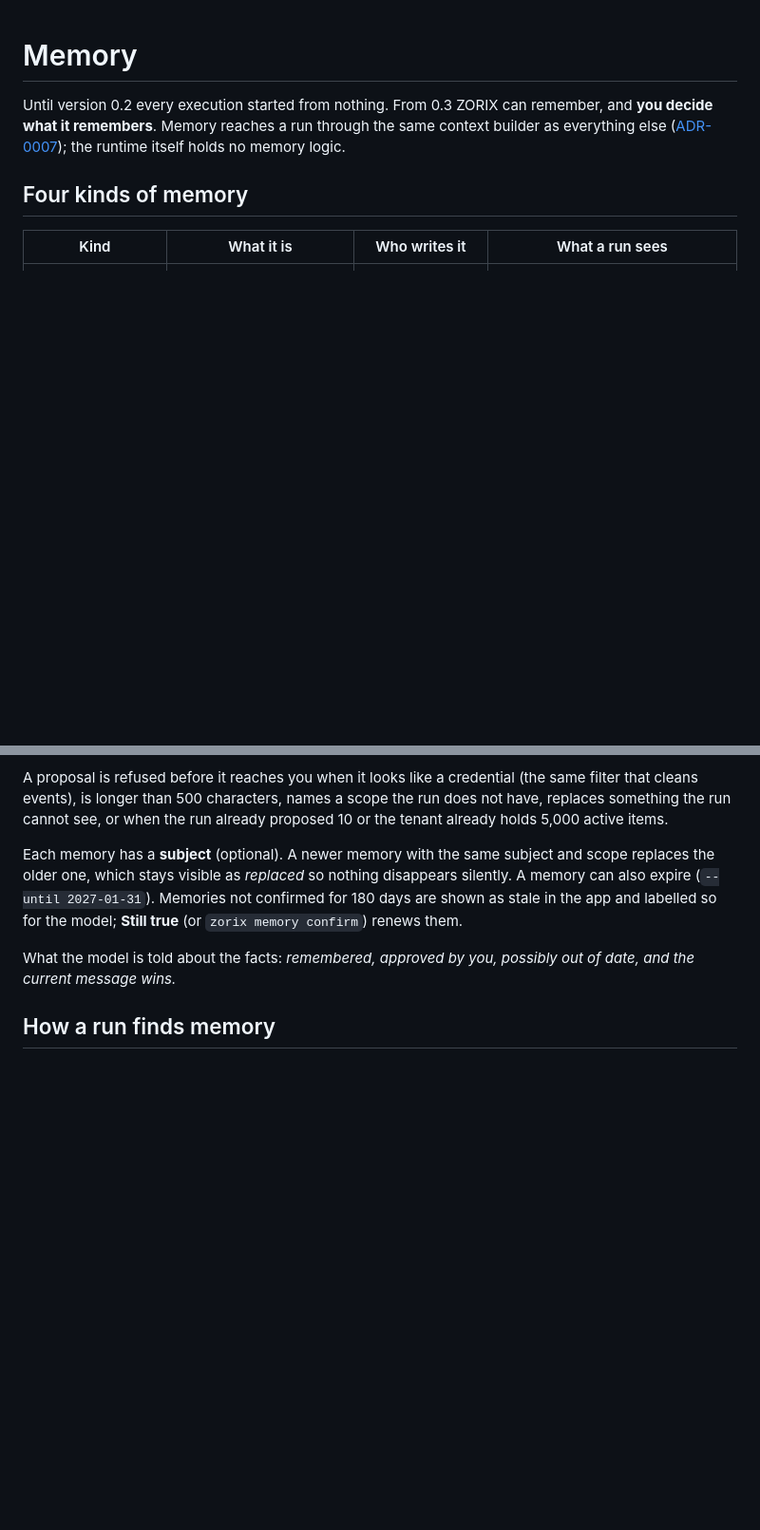
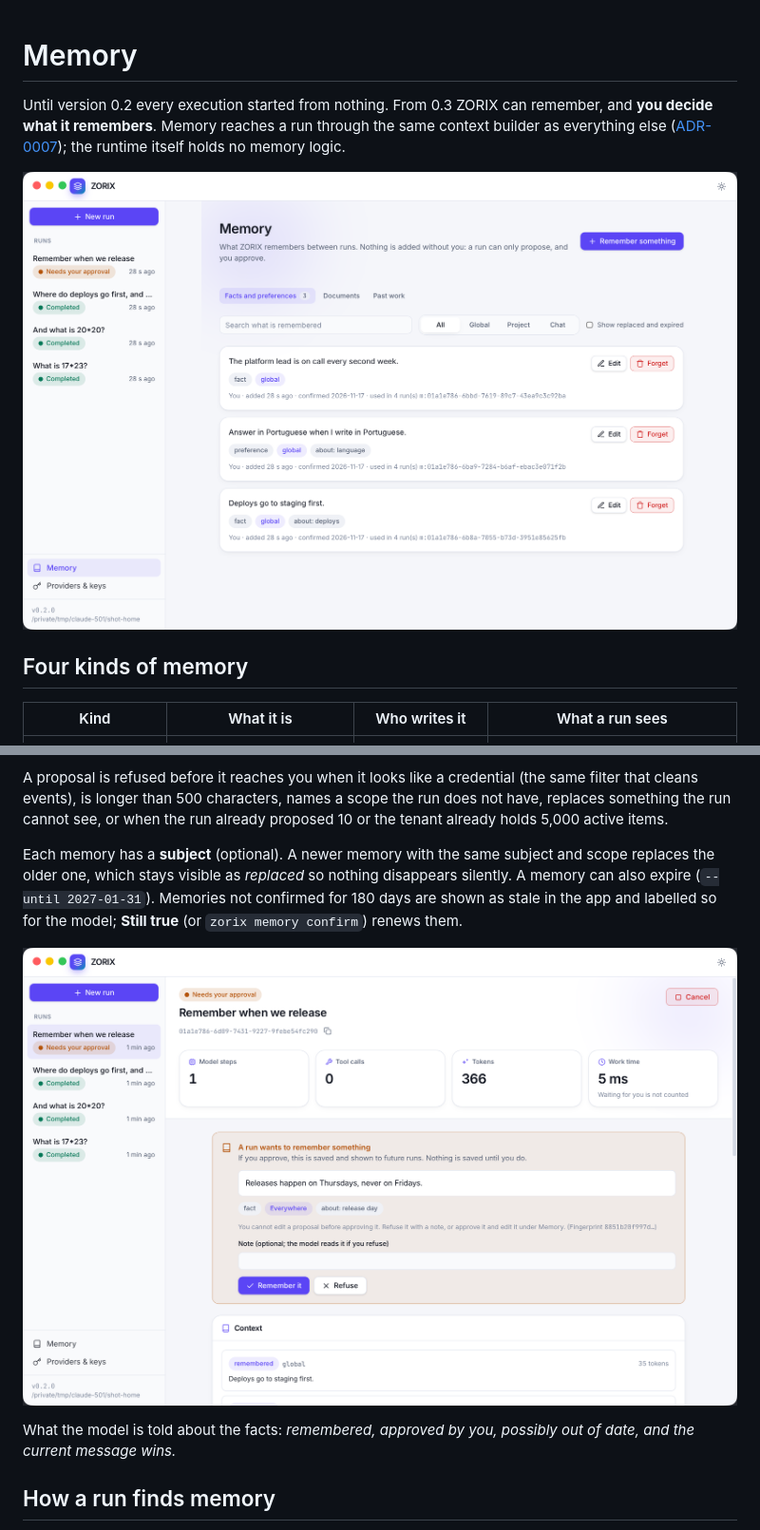
Before and after one commit to LuisPeixoto/zorix, a Markdown page: docs/memory.md, 2 parts joined by grey strips. Shown at 95% size. Rendered like a GitHub page; pictures changed too: docs/screenshots-0.3.0/approval-remember.png (added), docs/screenshots-0.3.0/memory-facts.png (added); blank space fills up the shorter version.

Commit message:
docs: screenshots of memory, documents and embeddings
Taken from the real desktop app on a throwaway data folder.

```diff
--- a/docs/memory.md
+++ b/docs/memory.md
@@ -3,6 +3,8 @@
 Until version 0.2 every execution started from nothing. From 0.3 ZORIX can remember, and **you decide what it remembers**.
 Memory reaches a run through the same context builder as everything else ([ADR-0007](adr/0007-context-builder.md)); the
 runtime itself holds no memory logic.
+
+![The Memory screen](screenshots-0.3.0/memory-facts.png)
 
 ## Four kinds of memory
 
@@ -37,6 +39,8 @@ Each memory has a **subject** (optional). A newer memory with the same subject a
 visible as *replaced* so nothing disappears silently. A memory can also expire (`--until 2027-01-31`). Memories not confirmed for
 180 days are shown as stale in the app and labelled so for the model; **Still true** (or `zorix memory confirm`) renews them.
 
+![A run proposes a fact and waits for you](screenshots-0.3.0/approval-remember.png)
+
 What the model is told about the facts: *remembered, approved by you, possibly out of date, and the current message wins.*
 
 ## How a run finds memory
```
Also changed, not shown: other parts of docs/memory.md (+2 -0 lines), docs/desktop.md (+2 -0 lines), docs/knowledge.md (+4 -0 lines), docs/screenshots-0.3.0/embeddings.png (added), docs/screenshots-0.3.0/memory-documents.png (added), docs/screenshots-0.3.0/memory-history.png (added), docs/screenshots-0.3.0/run-context.png (added).
